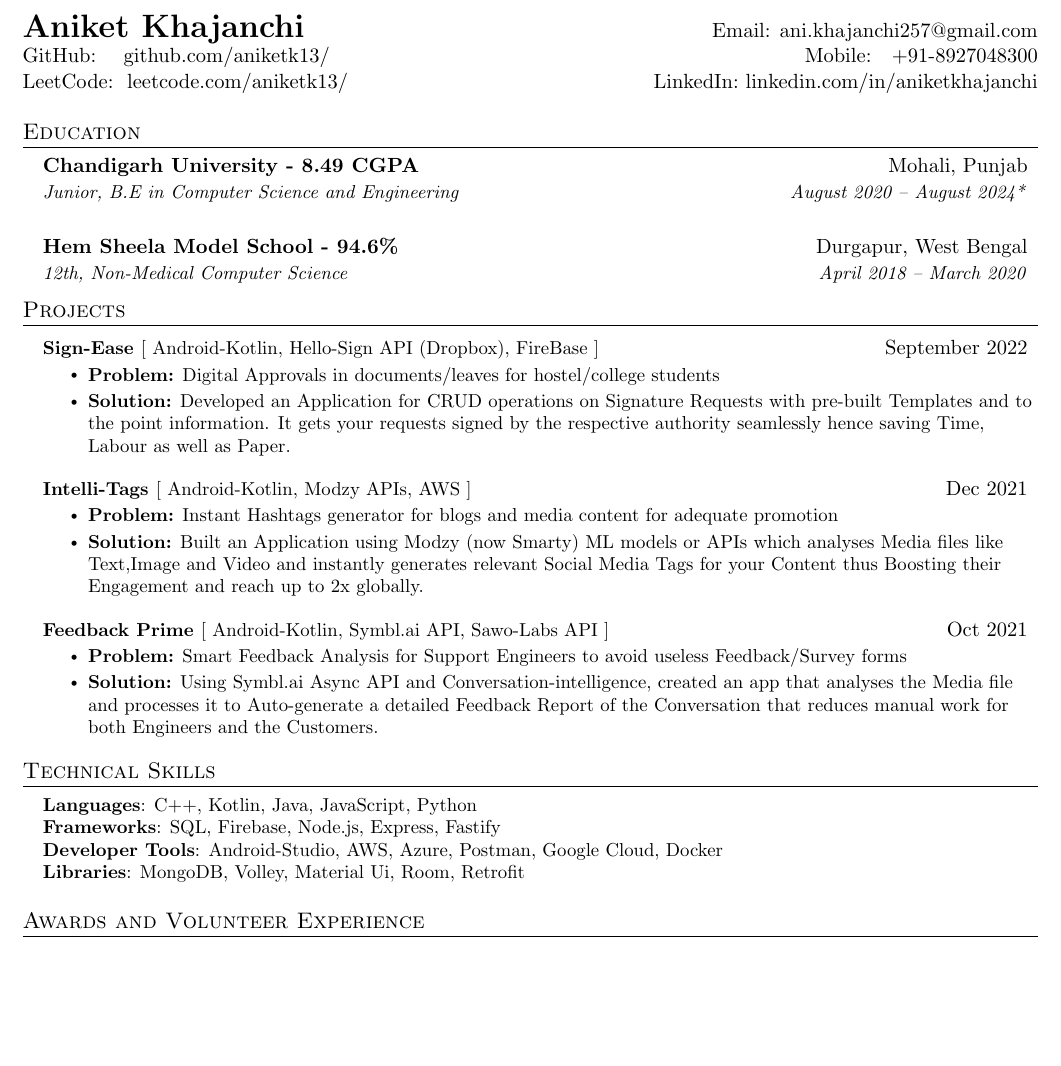
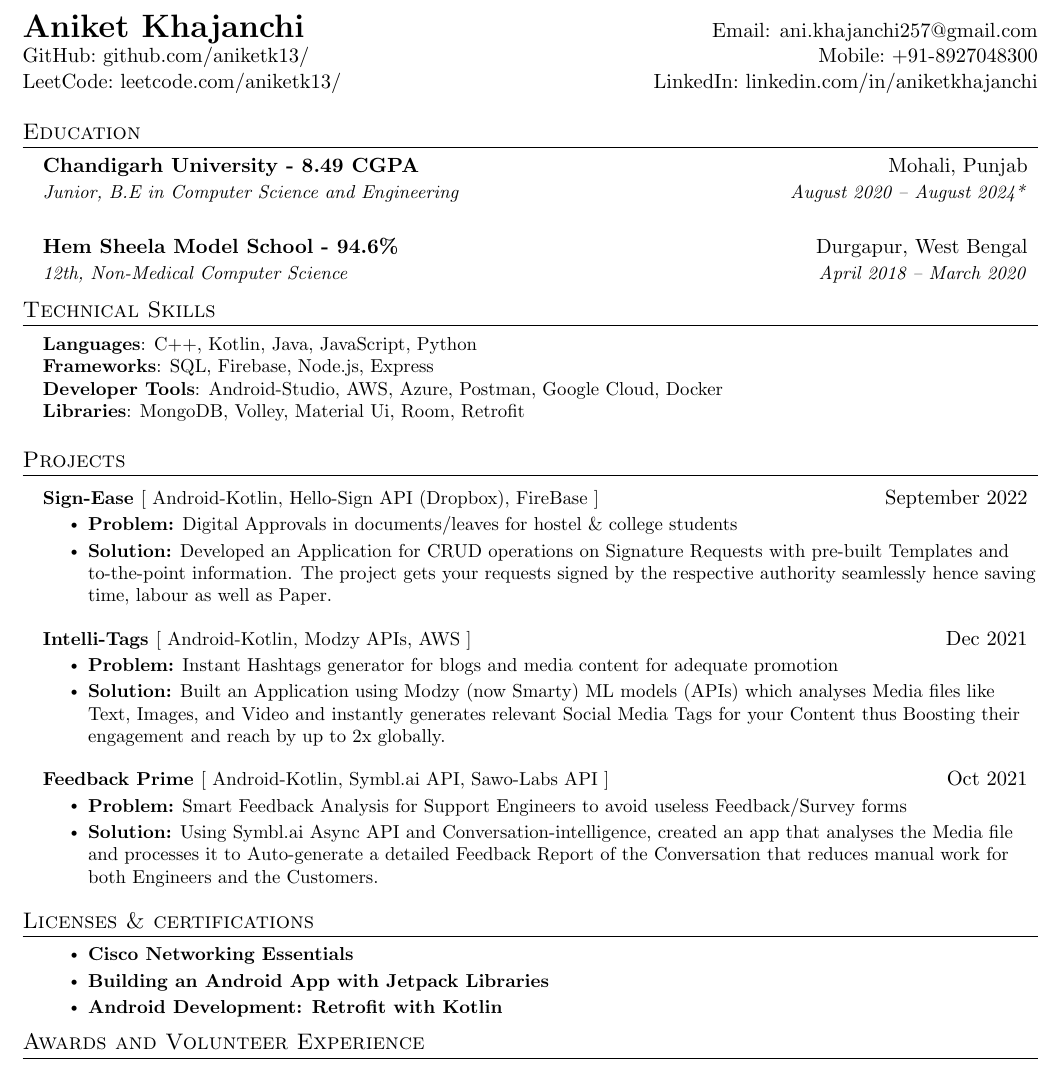
Before and after one commit to aniketk13/resume, a LaTeX CV (resume.tex): part of the page, cut so that both start at the same text, the shorter picture padded with empty space. Compiled offline with pdfLaTeX.

Commit message:
Update resume.tex

```diff
--- a/resume.tex
+++ b/resume.tex
@@ -115,8 +115,8 @@
 
 \begin{tabular*}{\textwidth}{l@{\extracolsep{\fill}}r}
   \textbf{{\LARGE Aniket Khajanchi}} & Email: \href{mailto:}{ani.khajanchi257@gmail.com}\\
-  GitHub:~~~~\href{https://github.com/aniketk13/}{github.com/aniketk13/} & Mobile:~~~\href{tel:8927048300}{+91-8927048300} \\
-  LeetCode:~~\href{https://leetcode.com/aniketk13/}{leetcode.com/aniketk13/} & LinkedIn:~\href{https://www.linkedin.com/in/aniketkhajanchi/}{linkedin.com/in/aniketkhajanchi}
+  GitHub:~\href{https://github.com/aniketk13/}{github.com/aniketk13/} & Mobile:~\href{tel:8927048300}{+91-8927048300} \\
+  LeetCode:~\href{https://leetcode.com/aniketk13/}{leetcode.com/aniketk13/} & LinkedIn:~\href{https://www.linkedin.com/in/aniketkhajanchi/}{linkedin.com/in/aniketkhajanchi}
 \end{tabular*}
 
 % %-----------EXPERIENCE-----------
@@ -166,7 +166,16 @@
       {12th, Non-Medical Computer Science}{April 2018 -- March 2020}
   \resumeSubHeadingListEnd
 
-
+%-----------PROGRAMMING SKILLS-----------
+\section{Technical Skills}
+ \begin{itemize}[leftmargin=0.15in, label={}]
+    \small{\item{
+     \textbf{Languages}{: C++, Kotlin, Java, JavaScript, Python} \\
+     \textbf{Frameworks}{: SQL, Firebase, Node.js, Express  } \\
+     \textbf{Developer Tools}{: Android-Studio, AWS, Azure, Postman, Google Cloud, Docker } \\
+     \textbf{Libraries}{: MongoDB, Volley, Material Ui, Room, Retrofit  }
+    }}
+ \end{itemize}
 %-----------PROJECTS-----------
 \section{Projects}
 
@@ -174,8 +183,8 @@
       \resumeProjectHeading
           {\textbf{\href{https://github.com/itsnitish22/Sign-Ease}{Sign-Ease }}{[ Android-Kotlin, Hello-Sign API (Dropbox), FireBase ]}}{September 2022}
           \resumeItemListStart
-          \resumeItem{\textbf{Problem:} Digital Approvals in documents/leaves for hostel/college students}
-          \resumeItem{\textbf{Solution:} Developed an Application for CRUD operations on Signature Requests with pre-built Templates and to the point information. It gets your requests signed by the respective authority seamlessly hence saving Time, Labour as well as Paper.}
+          \resumeItem{\textbf{Problem:} Digital Approvals in documents/leaves for hostel \& college students}
+          \resumeItem{\textbf{Solution:} Developed an Application for CRUD operations on Signature Requests with pre-built Templates and to-the-point information. The project gets your requests signed by the respective authority seamlessly hence saving time, labour as well as Paper.}
           \resumeItemListEnd
     \resumeSubHeadingListEnd
 
@@ -184,7 +193,7 @@
           {\textbf{\href{https://github.com/aniketk13/Intelli-Tags}{Intelli-Tags }}{[ Android-Kotlin, Modzy APIs, AWS ]}}{Dec 2021}
           \resumeItemListStart
           \resumeItem{\textbf{Problem:} Instant Hashtags generator for blogs and media content for adequate promotion}
-          \resumeItem{\textbf{Solution:} Built an Application using Modzy (now Smarty) ML models or APIs which analyses Media files like Text,Image and Video and instantly generates relevant Social Media Tags for your Content thus Boosting their Engagement and reach up to 2x globally.}
+          \resumeItem{\textbf{Solution:} Built an Application using Modzy (now Smarty) ML models (APIs) which analyses Media files like Text, Images, and Video and instantly generates relevant Social Media Tags for your Content thus Boosting their engagement and reach by up to 2x globally.}
           \resumeItemListEnd
     \resumeSubHeadingListEnd
 
@@ -198,22 +207,19 @@
     \resumeSubHeadingListEnd
 
 
+\section{Licenses \& certifications}
+ \begin{itemize}[leftmargin=0.15in, label={}]
+    \small{\item{
+        \resumeItemListStart
+                % \resumeItem{\textbf{\href{Link if any}{Best Achievement on Top}}: Write the best and coolest achievement on top.}
+                \resumeItem{\textbf{{Cisco Networking Essentials}}}
+                \resumeItem{\textbf{\href{https://www.linkedin.com/learning/certificates/0678a1527860b8e6ba5694ca1c73c5bab5c3463b8bb5d6c3b9a1fcc19be38ce9}{Building an Android App with Jetpack Libraries}}}
+                \resumeItem{\textbf{\href{https://www.linkedin.com/learning/certificates/0f804705fc3f345406c7a7ccdc10ec244d4384268e86e94bc5eafd52f67755d0}{Android Development: Retrofit with Kotlin}}}
+      \resumeItemListEnd
+    }}
+ \end{itemize}
 
 
-
-
-
-%
-%-----------PROGRAMMING SKILLS-----------
-\section{Technical Skills}
- \begin{itemize}[leftmargin=0.15in, label={}]
-    \small{\item{
-     \textbf{Languages}{: C++, Kotlin, Java, JavaScript, Python} \\
-     \textbf{Frameworks}{: SQL, Firebase, Node.js, Express, Fastify  } \\
-     \textbf{Developer Tools}{: Android-Studio, AWS, Azure, Postman, Google Cloud, Docker } \\
-     \textbf{Libraries}{: MongoDB, Volley, Material Ui, Room, Retrofit  }
-    }}
- \end{itemize}
 
 \section{Awards and Volunteer Experience }
  \begin{itemize}[leftmargin=0.15in, label={}]
```
